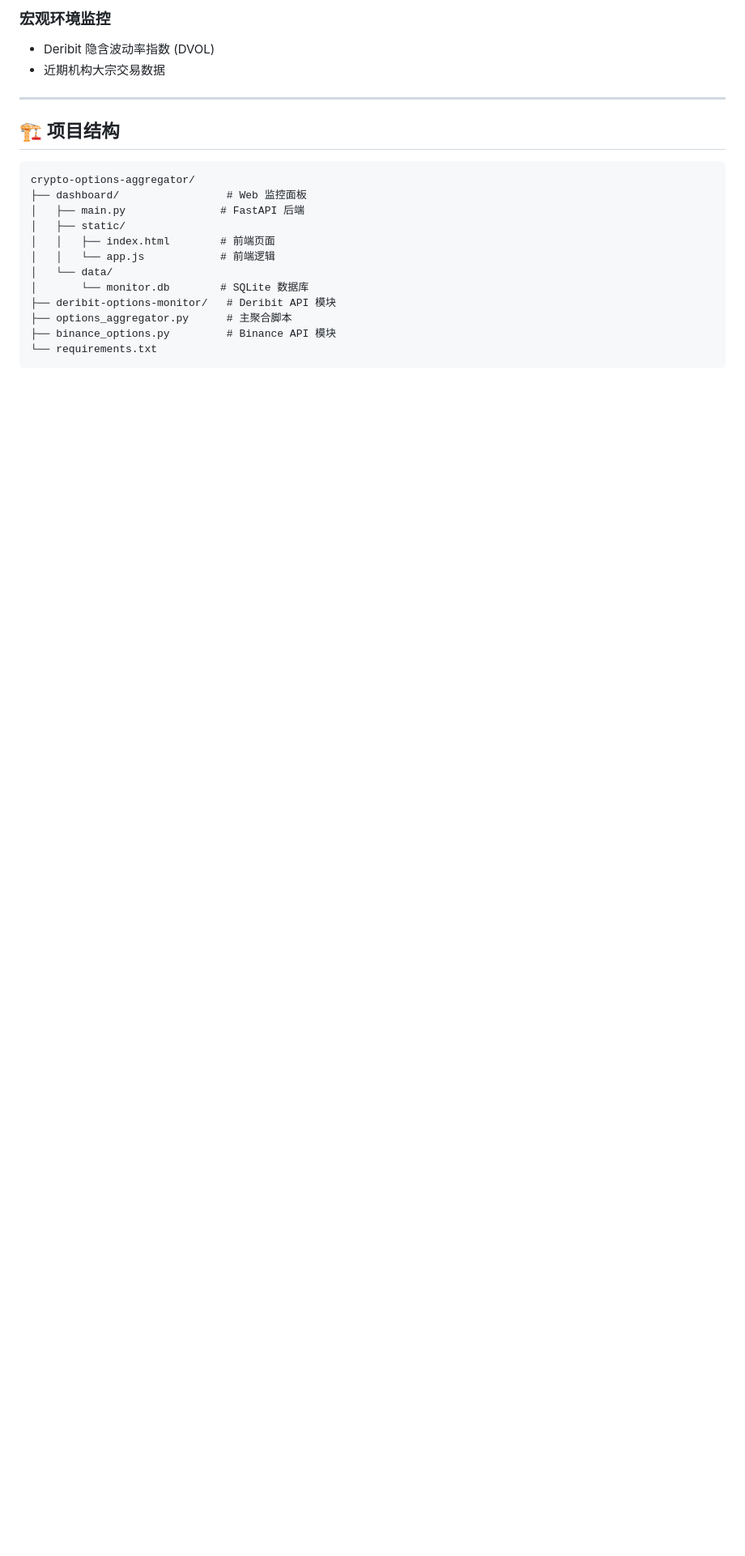
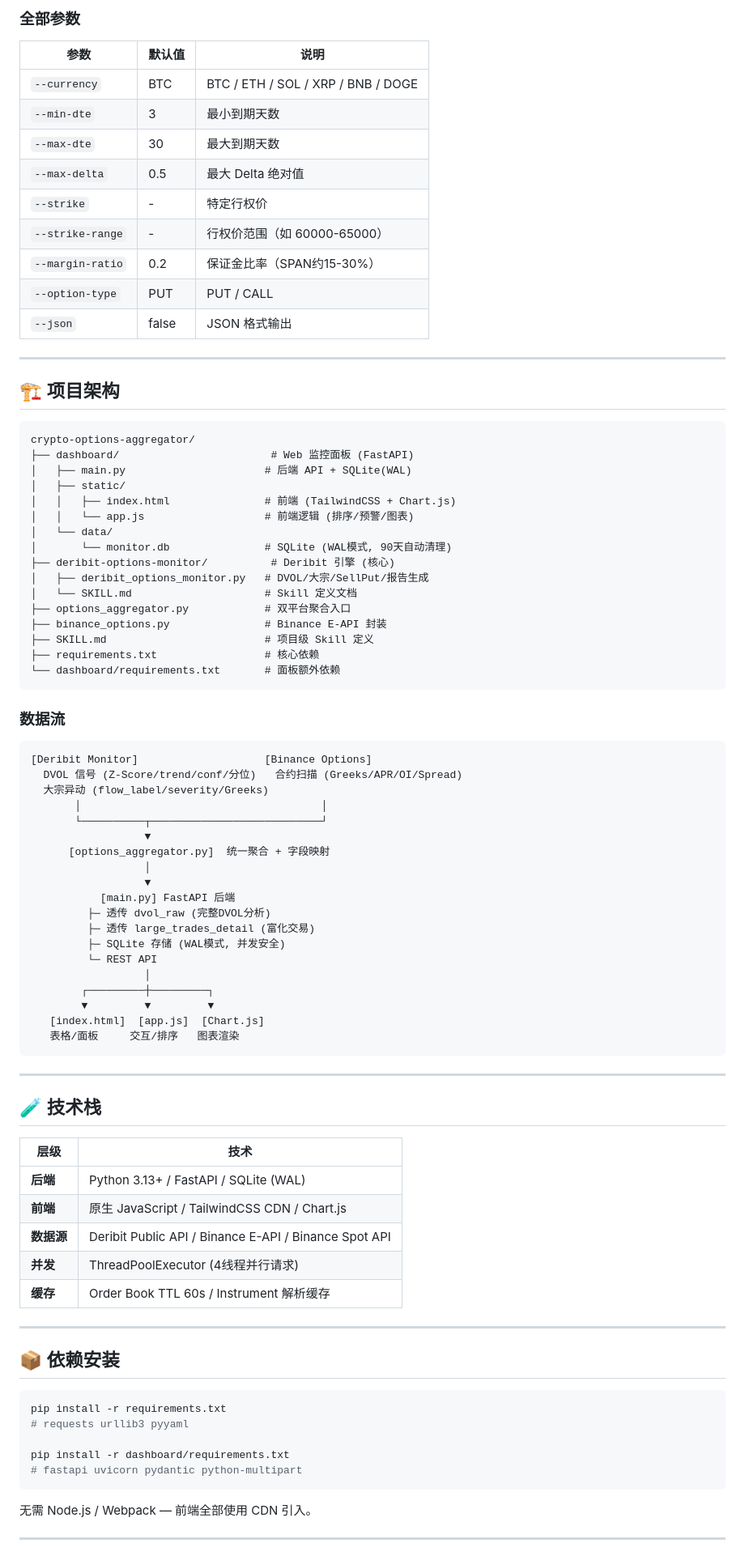
Before and after one commit to roywongx/crypto-options-aggregator, a Markdown page: README.md, the part around one of its changes. Shown at 81% size. Drawn GitHub-style; blank space fills up the shorter version.

Commit message:
docs: 重写README，完整展示项目功能
- 新增核心亮点表格(8大能力)
- 完整Web面板功能全景(监控大屏/计算器/预警/大宗/DVOL/统计)
- 全部API接口文档含请求/响应示例
- CLI使用说明+全部参数表
- 项目架构图+数据流图
- 技术栈和依赖安装指南

````diff
--- a/README.md
+++ b/README.md
@@ -128,24 +170,91 @@ dPrice = Δ·dSpot + 0.5·Γ·dSpot²
 ```
 
-### 宏观环境监控
-- Deribit 隐含波动率指数 (DVOL)
-- 近期机构大宗交易数据
+### 全部参数
+
+| 参数 | 默认值 | 说明 |
+|------|--------|------|
+| `--currency` | BTC | BTC / ETH / SOL / XRP / BNB / DOGE |
+| `--min-dte` | 3 | 最小到期天数 |
+| `--max-dte` | 30 | 最大到期天数 |
+| `--max-delta` | 0.5 | 最大 Delta 绝对值 |
+| `--strike` | - | 特定行权价 |
+| `--strike-range` | - | 行权价范围（如 60000-65000）|
+| `--margin-ratio` | 0.2 | 保证金比率（SPAN约15-30%）|
+| `--option-type` | PUT | PUT / CALL |
+| `--json` | false | JSON 格式输出 |
 
 ---
 
-## 🏗️ 项目结构
+## 🏗️ 项目架构
 
 ```
 crypto-options-aggregator/
-├── dashboard/                 # Web 监控面板
-│   ├── main.py               # FastAPI 后端
+├── dashboard/                        # Web 监控面板 (FastAPI)
+│   ├── main.py                      # 后端 API + SQLite(WAL)
 │   ├── static/
-│   │   ├── index.html        # 前端页面
-│   │   └── app.js            # 前端逻辑
+│   │   ├── index.html               # 前端 (TailwindCSS + Chart.js)
+│   │   └── app.js                   # 前端逻辑 (排序/预警/图表)
 │   └── data/
-│       └── monitor.db        # SQLite 数据库
-├── deribit-options-monitor/   # Deribit API 模块
-├── options_aggregator.py      # 主聚合脚本
-├── binance_options.py         # Binance API 模块
-└── requirements.txt
+│       └── monitor.db               # SQLite (WAL模式, 90天自动清理)
+├── deribit-options-monitor/          # Deribit 引擎 (核心)
+│   ├── deribit_options_monitor.py   # DVOL/大宗/SellPut/报告生成
+│   └── SKILL.md                     # Skill 定义文档
+├── options_aggregator.py            # 双平台聚合入口
+├── binance_options.py               # Binance E-API 封装
+├── SKILL.md                         # 项目级 Skill 定义
+├── requirements.txt                 # 核心依赖
+└── dashboard/requirements.txt       # 面板额外依赖
 ```
+
+### 数据流
+
+```
+[Deribit Monitor]                    [Binance Options]
+  DVOL 信号 (Z-Score/trend/conf/分位)   合约扫描 (Greeks/APR/OI/Spread)
+  大宗异动 (flow_label/severity/Greeks)
+       │                                      │
+       └──────────┬───────────────────────────┘
+                  ▼
+      [options_aggregator.py]  统一聚合 + 字段映射
+                  │
+                  ▼
+           [main.py] FastAPI 后端
+         ├─ 透传 dvol_raw (完整DVOL分析)
+         ├─ 透传 large_trades_detail (富化交易)
+         ├─ SQLite 存储 (WAL模式, 并发安全)
+         └─ REST API
+                  │
+        ┌─────────┼─────────┐
+        ▼         ▼         ▼
+   [index.html]  [app.js]  [Chart.js]
+   表格/面板     交互/排序   图表渲染
+```
+
+---
+
+## 🧪 技术栈
+
+| 层级 | 技术 |
+|------|------|
+| **后端** | Python 3.13+ / FastAPI / SQLite (WAL) |
+| **前端** | 原生 JavaScript / TailwindCSS CDN / Chart.js |
+| **数据源** | Deribit Public API / Binance E-API / Binance Spot API |
+| **并发** | ThreadPoolExecutor (4线程并行请求) |
+| **缓存** | Order Book TTL 60s / Instrument 解析缓存 |
+
+---
+
+## 📦 依赖安装
+
+```bash
+pip install -r requirements.txt
+# requests urllib3 pyyaml
+
+pip install -r dashboard/requirements.txt
+# fastapi uvicorn pydantic python-multipart
+```
+
+无需 Node.js / Webpack — 前端全部使用 CDN 引入。
+
+---
+
````
Also changed, not shown: other parts of README.md (+150 -107 lines).
